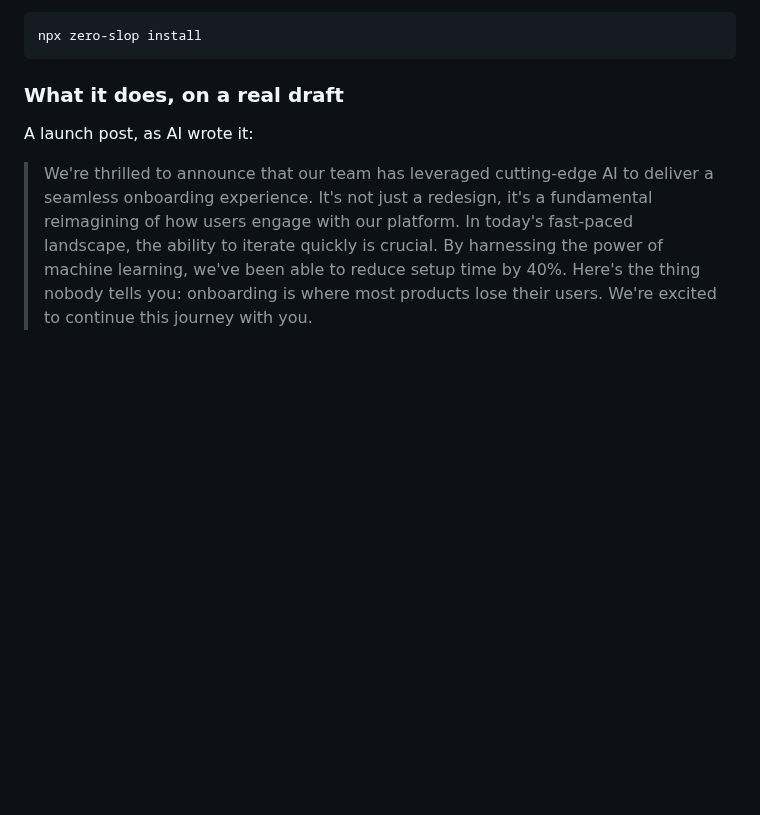
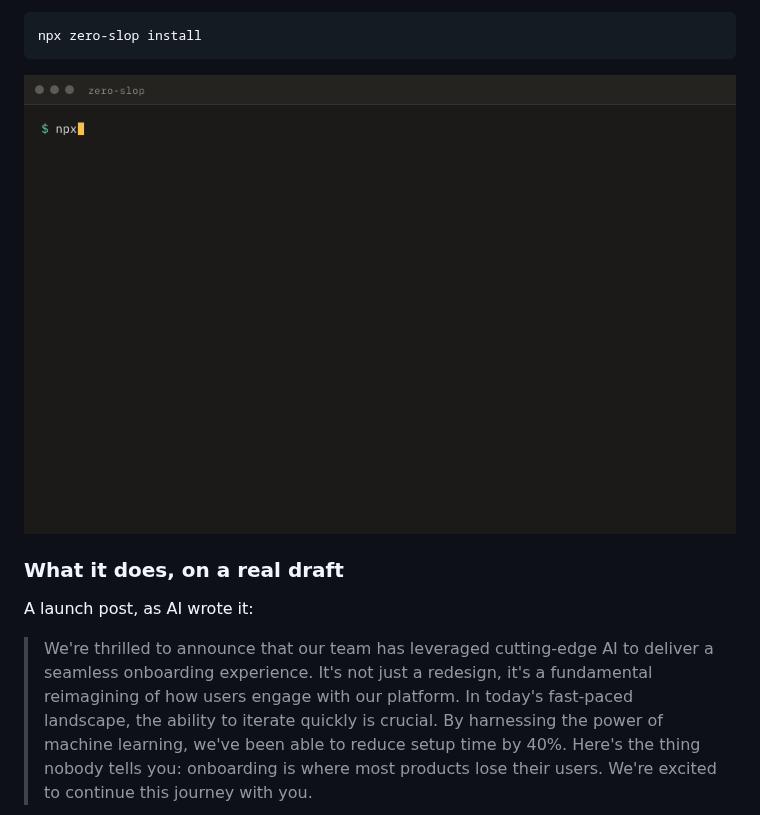
Before and after one commit to manavmishra/ZeroSlop, a Markdown page: README.md, the part around the change. GitHub-like rendering; pictures changed too: assets/zero-slop-demo.gif (added); blank space fills up the shorter version.

````diff
--- a/README.md
+++ b/README.md
@@ -18,6 +18,8 @@ See the benchmark at [zero-slop.ai](https://zero-slop.ai).
 ```sh
 npx zero-slop install
 ```
+
+![Scoring a launch post at 100.0, rewriting it to 10.8, with the 40% figure held by the fact gate](assets/zero-slop-demo.gif)
 
 ### What it does, on a real draft
 
````
Also changed, not shown: 3 other files.
